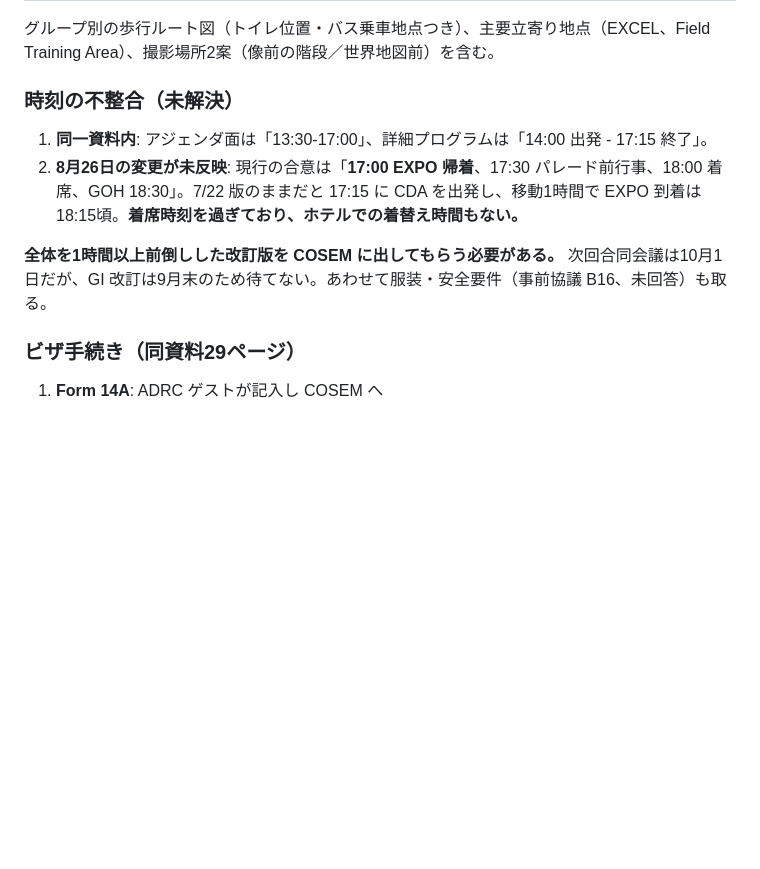
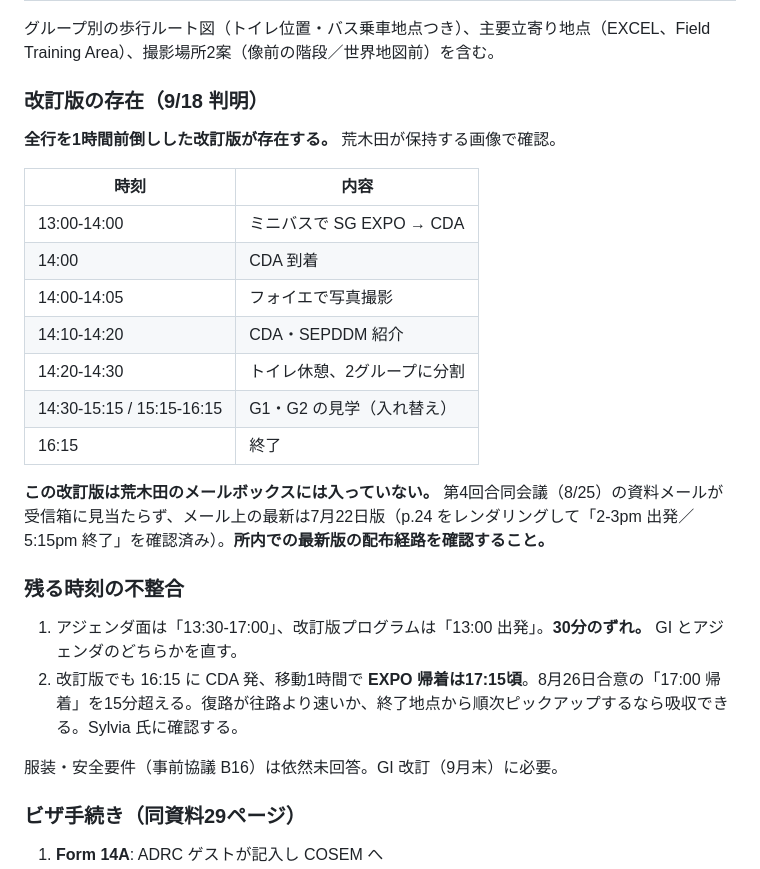
Before and after one commit to kochobi-max/whatsmap, a Markdown page: reports/acdr2026_staff_deployment/参加資格マトリクス_Guest_Eligibility_Matrix_3July.md, the part around the change. Rendered like a GitHub page; blank space fills up the shorter version.

Commit message:
Correct the CDA field trip timing: a revised programme exists
A version one hour earlier throughout exists (13:00 departure, 16:15 end).
The earlier entry warned of an 18:15 return based on the 22 July slide,
which is superseded; the revised timing returns to Expo around 17:15.

That revision is not in this mailbox - the 22 July deck is the latest
received - so record that the distribution path for the current version
needs checking. Two smaller conflicts remain: the agenda says 13:30 against
a 13:00 departure, and 17:15 still overshoots the agreed 17:00 return.

Co-Authored-By: Claude Opus 5 <noreply@anthropic.com>
Claude-Session: https://claude.ai/code/session_01BHBsW6jxyH2X7L51FtZqxc

```diff
--- a/reports/acdr2026_staff_deployment/参加資格マトリクス_Guest_Eligibility_Matrix_3July.md
+++ b/reports/acdr2026_staff_deployment/参加資格マトリクス_Guest_Eligibility_Matrix_3July.md
@@ -582,12 +582,28 @@ Sylvia 氏は Expo に寸法を照会中（9/18 08:02）。
 
 グループ別の歩行ルート図（トイレ位置・バス乗車地点つき）、主要立寄り地点（EXCEL、Field Training Area）、撮影場所2案（像前の階段／世界地図前）を含む。
 
-### **時刻の不整合（未解決）**
+### 改訂版の存在（9/18 判明）
 
-1. **同一資料内**: アジェンダ面は「13:30-17:00」、詳細プログラムは「14:00 出発 - 17:15 終了」。
-2. **8月26日の変更が未反映**: 現行の合意は「**17:00 EXPO 帰着**、17:30 パレード前行事、18:00 着席、GOH 18:30」。7/22 版のままだと 17:15 に CDA を出発し、移動1時間で EXPO 到着は18:15頃。**着席時刻を過ぎており、ホテルでの着替え時間もない。**
+**全行を1時間前倒しした改訂版が存在する。** 荒木田が保持する画像で確認。
 
-**全体を1時間以上前倒しした改訂版を COSEM に出してもらう必要がある。** 次回合同会議は10月1日だが、GI 改訂は9月末のため待てない。あわせて服装・安全要件（事前協議 B16、未回答）も取る。
+| 時刻 | 内容 |
+|---|---|
+| 13:00-14:00 | ミニバスで SG EXPO → CDA |
+| 14:00 | CDA 到着 |
+| 14:00-14:05 | フォイエで写真撮影 |
+| 14:10-14:20 | CDA・SEPDDM 紹介 |
+| 14:20-14:30 | トイレ休憩、2グループに分割 |
+| 14:30-15:15 / 15:15-16:15 | G1・G2 の見学（入れ替え） |
+| 16:15 | 終了 |
+
+**この改訂版は荒木田のメールボックスには入っていない。** 第4回合同会議（8/25）の資料メールが受信箱に見当たらず、メール上の最新は7月22日版（p.24 をレンダリングして「2-3pm 出発／5:15pm 終了」を確認済み）。**所内での最新版の配布経路を確認すること。**
+
+### 残る時刻の不整合
+
+1. アジェンダ面は「13:30-17:00」、改訂版プログラムは「13:00 出発」。**30分のずれ。** GI とアジェンダのどちらかを直す。
+2. 改訂版でも 16:15 に CDA 発、移動1時間で **EXPO 帰着は17:15頃**。8月26日合意の「17:00 帰着」を15分超える。復路が往路より速いか、終了地点から順次ピックアップするなら吸収できる。Sylvia 氏に確認する。
+
+服装・安全要件（事前協議 B16）は依然未回答。GI 改訂（9月末）に必要。
 
 ### ビザ手続き（同資料29ページ）
 
```
